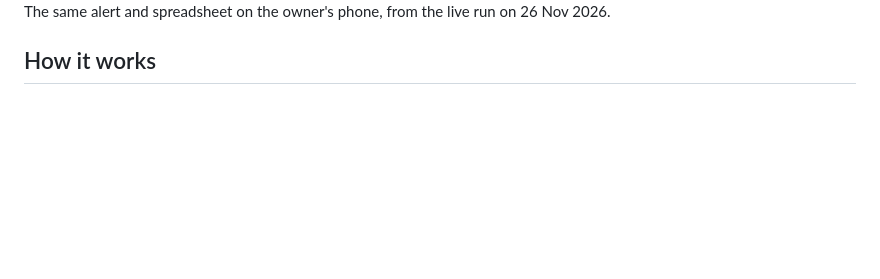
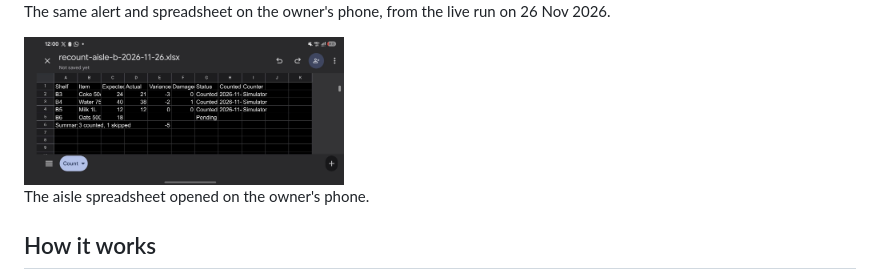
Before and after one commit to ahmardchain/recount, a Markdown page: README.md, the part around the change. GitHub-like rendering; pictures changed too: docs/screens/spreadsheet-phone.jpg (added); blank space fills up the shorter version.

Commit message:
Add spreadsheet phone screenshot to README

```diff
--- a/README.md
+++ b/README.md
@@ -32,6 +32,10 @@ The owner gets the shortfall text, then the aisle `.xlsx`.
 <img src="docs/screens/telegram-phone.jpg" alt="The Recount bot in Telegram on a phone: the Aisle B alert and the aisle spreadsheet" width="320">
 
 The same alert and spreadsheet on the owner's phone, from the live run on 26 Nov 2026.
+
+<img src="docs/screens/spreadsheet-phone.jpg" alt="The aisle spreadsheet opened on the owner's phone" width="320">
+
+The aisle spreadsheet opened on the owner's phone.
 
 ## How it works
 
```
